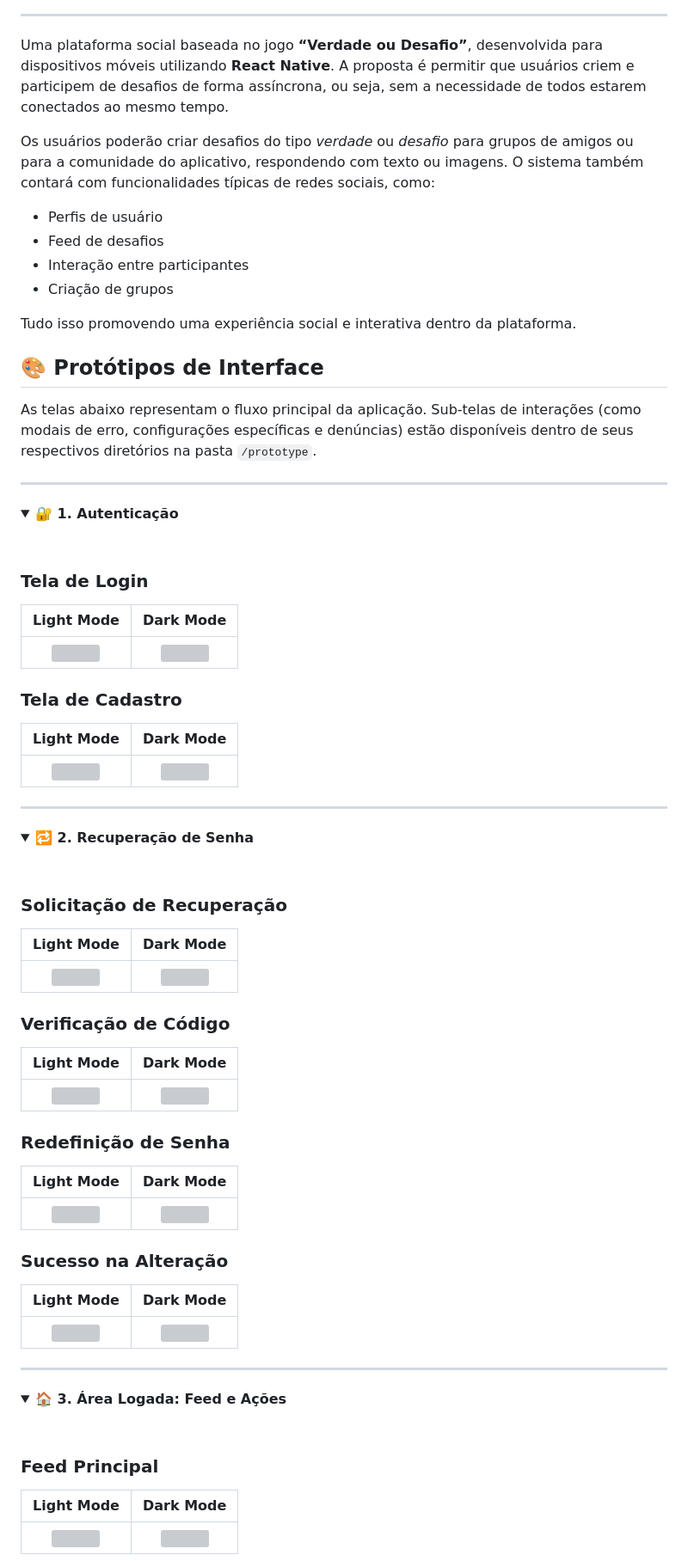
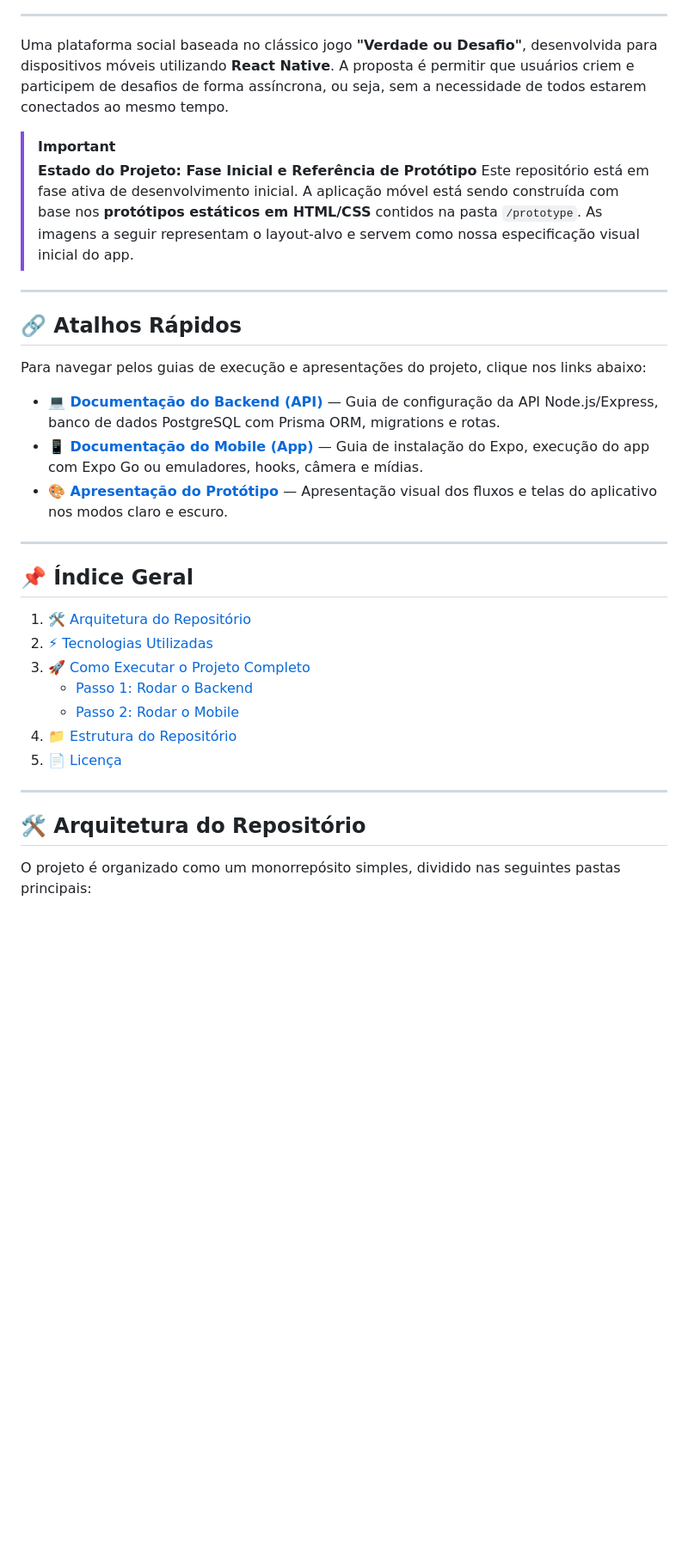
Before and after one commit to pedrolabre/truth-or-dare-async-network, a Markdown page: README.md, the part around one of its changes. Shown at 86% size. Drawn GitHub-style; folded sections open; blank space fills up the shorter version; grey boxes are pictures that could not be loaded.

```diff
--- a/README.md
+++ b/README.md
@@ -6,77 +8,38 @@
 ---
 </div>
 
-Uma plataforma social baseada no jogo **“Verdade ou Desafio”**, desenvolvida para dispositivos móveis utilizando **React Native**. A proposta é permitir que usuários criem e participem de desafios de forma assíncrona, ou seja, sem a necessidade de todos estarem conectados ao mesmo tempo.
+Uma plataforma social baseada no clássico jogo **"Verdade ou Desafio"**, desenvolvida para dispositivos móveis utilizando **React Native**. A proposta é permitir que usuários criem e participem de desafios de forma assíncrona, ou seja, sem a necessidade de todos estarem conectados ao mesmo tempo.
 
-Os usuários poderão criar desafios do tipo *verdade* ou *desafio* para grupos de amigos ou para a comunidade do aplicativo, respondendo com texto ou imagens. O sistema também contará com funcionalidades típicas de redes sociais, como:
-* Perfis de usuário
-* Feed de desafios
-* Interação entre participantes
-* Criação de grupos
-
-Tudo isso promovendo uma experiência social e interativa dentro da plataforma.
-
-## 🎨 Protótipos de Interface
-
-As telas abaixo representam o fluxo principal da aplicação. Sub-telas de interações (como modais de erro, configurações específicas e denúncias) estão disponíveis dentro de seus respectivos diretórios na pasta `/prototype`.
+> [!IMPORTANT]
+> **Estado do Projeto: Fase Inicial e Referência de Protótipo**
+> Este repositório está em fase ativa de desenvolvimento inicial. A aplicação móvel está sendo construída com base nos **protótipos estáticos em HTML/CSS** contidos na pasta `/prototype`. As imagens a seguir representam o layout-alvo e servem como nossa especificação visual inicial do app.
 
 ---
 
-<details>
-<summary><strong>🔐 1. Autenticação</strong></summary>
+## 🔗 Atalhos Rápidos
 
-<br>
+Para navegar pelos guias de execução e apresentações do projeto, clique nos links abaixo:
 
-### Tela de Login
-| Light Mode | Dark Mode |
-| :---: | :---: |
-| <img src="prototype/light-mode/login-screen/tela-de-login-modo-claro.png" width="250"> | <img src="prototype/dark-mode/login-screen/tela-de-login-modo-escuro.png" width="250"> |
-
-### Tela de Cadastro
-| Light Mode | Dark Mode |
-| :---: | :---: |
-| <img src="prototype/light-mode/signup-screen/tela-de-cadastro-modo-claro.png" width="250"> | <img src="prototype/dark-mode/signup-screen/tela-de-cadastro-modo-escuro.png" width="250"> |
-
-</details>
+* [**💻 Documentação do Backend (API)**](./backend/README.md) — Guia de configuração da API Node.js/Express, banco de dados PostgreSQL com Prisma ORM, migrations e rotas.
+* [**📱 Documentação do Mobile (App)**](./mobile/README.md) — Guia de instalação do Expo, execução do app com Expo Go ou emuladores, hooks, câmera e mídias.
+* [**🎨 Apresentação do Protótipo**](./prototype/README.md) — Apresentação visual dos fluxos e telas do aplicativo nos modos claro e escuro.
 
 ---
 
-<details>
-<summary><strong>🔁 2. Recuperação de Senha</strong></summary>
+## 📌 Índice Geral
 
-<br>
-
-### Solicitação de Recuperação
-| Light Mode | Dark Mode |
-| :---: | :---: |
-| <img src="prototype/light-mode/forgot-password-screen/tela-de-recuperacao-de-senha.png" width="250"> | <img src="prototype/dark-mode/forgot-password-screen/tela-de-recuperacao-de-senha-modo-escuro.png" width="250"> |
-
-### Verificação de Código
-| Light Mode | Dark Mode |
-| :---: | :---: |
-| <img src="prototype/light-mode/verify-code-screen/tela-de-confirmacao-de-codigo.png" width="250"> | <img src="prototype/dark-mode/verify-code-screen/tela-de-confirmacao-de-codigo-modo-escuro.png" width="250"> |
-
-### Redefinição de Senha
-| Light Mode | Dark Mode |
-| :---: | :---: |
-| <img src="prototype/light-mode/reset-password-screen/tela-de-modificacao-de-senha.png" width="250"> | <img src="prototype/dark-mode/reset-password-screen/tela-de-modificacao-de-senha-modo-escuro.png" width="250"> |
-
-### Sucesso na Alteração
-| Light Mode | Dark Mode |
-| :---: | :---: |
-| <img src="prototype/light-mode/password-success-screen/tela-de-senha-alterada-sucesso.png" width="250"> | <img src="prototype/dark-mode/password-success-screen/tela-de-senha-alterada-sucesso-modo-escuro.png" width="250"> |
-
-</details>
+1. [🛠️ Arquitetura do Repositório](#-arquitetura-do-repositório)
+2. [⚡ Tecnologias Utilizadas](#-tecnologias-utilizadas)
+3. [🚀 Como Executar o Projeto Completo](#-como-executar-o-projeto-completo)
+   - [Passo 1: Rodar o Backend](#passo-1-rodar-o-backend)
+   - [Passo 2: Rodar o Mobile](#passo-2-rodar-o-mobile)
+4. [📁 Estrutura do Repositório](#-estrutura-do-repositório)
+5. [📄 Licença](#-licença)
 
 ---
 
-<details>
-<summary><strong>🏠 3. Área Logada: Feed e Ações</strong></summary>
 
-<br>
+## 🛠️ Arquitetura do Repositório
 
-### Feed Principal
-| Light Mode | Dark Mode |
-| :---: | :---: |
-| <img src="prototype/light-mode/feed-screen/tela-do-feed-modo-claro.png" width="250"> | <img src="prototype/dark-mode/feed-screen/tela-do-feed-modo-escuro.png" width="250"> |
+O projeto é organizado como um monorrepósito simples, dividido nas seguintes pastas principais:
 
```
Also changed, not shown: other parts of README.md (+108 -70 lines), prototype/README.md (added, +167 -0 lines).
